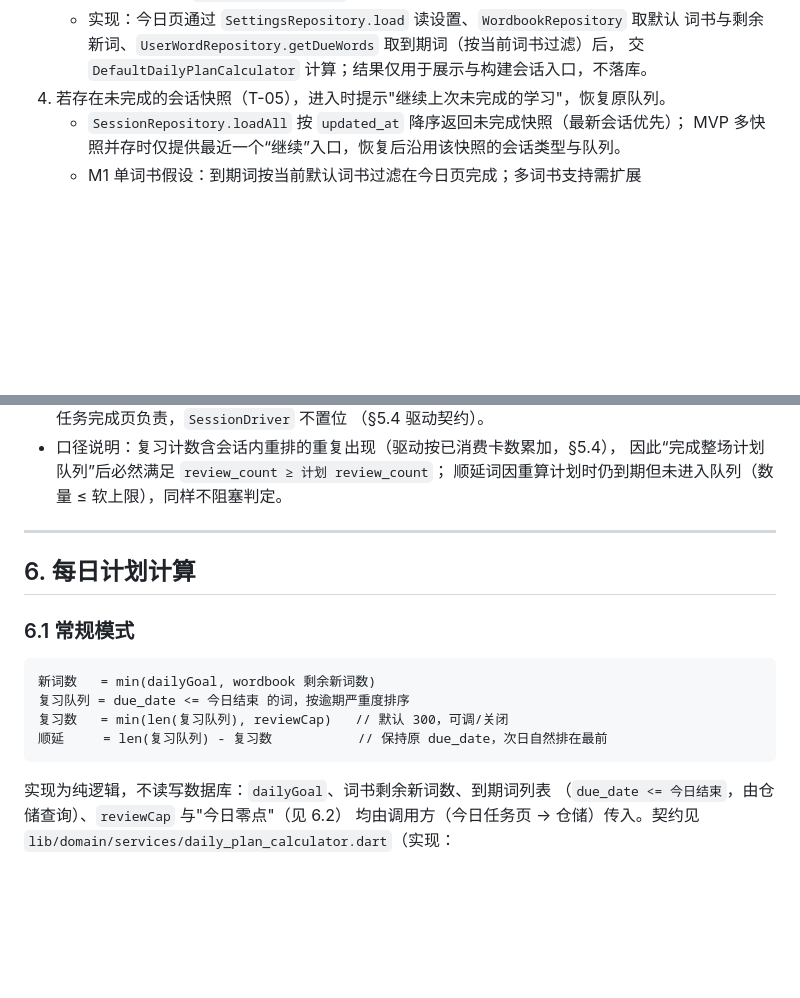
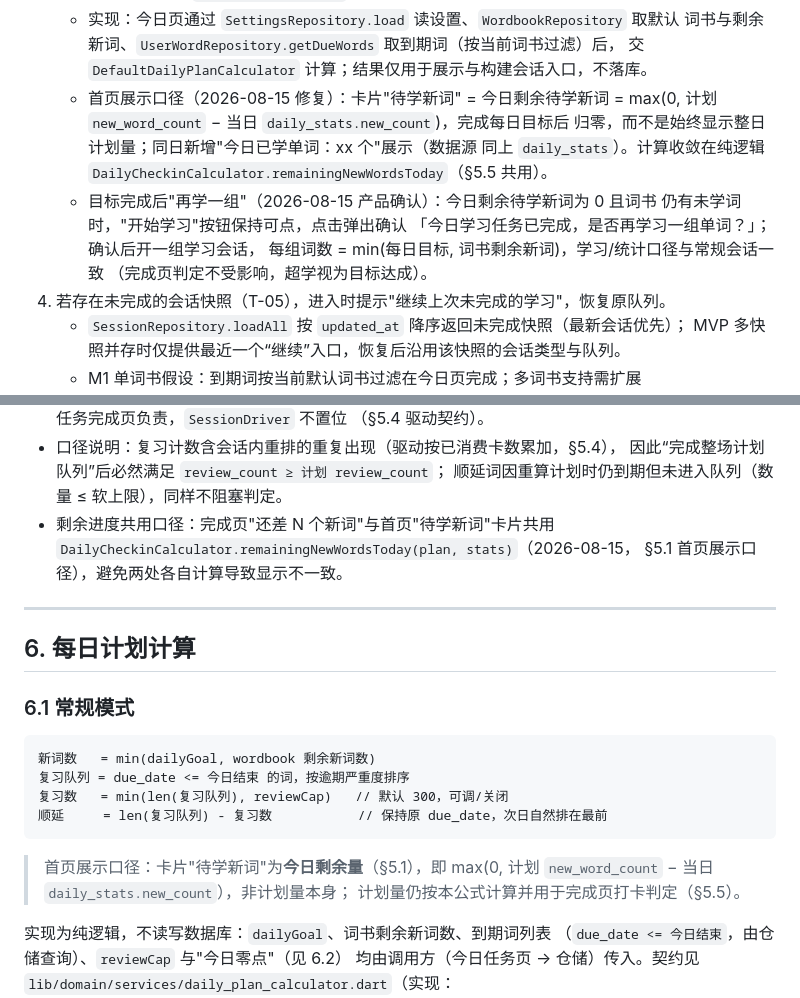
Before and after one commit to Lmx2891632957/HappyBeiDanCi, a Markdown page: TECH_DOC.md, 2 parts joined by grey strips. Rendered like a GitHub page; blank space fills up the shorter version.

Commit message:
docs: 同步今日已学展示与“再学一组”行为口径
PRD F2 补充首页“待学新词=今日剩余、今日已学展示”与目标完成后
“再学一组”行为，并在决策记录新增 #14；TECH_DOC §5.1/§5.5/§6.1
明确首页展示口径与剩余进度共用 DailyCheckinCalculator。
remainingNewWordsToday 的实现说明。

````diff
--- a/TECH_DOC.md
+++ b/TECH_DOC.md
@@ -244,6 +244,16 @@ test/
    - 实现：今日页通过 `SettingsRepository.load` 读设置、`WordbookRepository` 取默认
      词书与剩余新词、`UserWordRepository.getDueWords` 取到期词（按当前词书过滤）后，
      交 `DefaultDailyPlanCalculator` 计算；结果仅用于展示与构建会话入口，不落库。
+   - 首页展示口径（2026-08-15 修复）：卡片"待学新词" = 今日剩余待学新词 =
+     max(0, 计划 `new_word_count` − 当日 `daily_stats.new_count`)，完成每日目标后
+     归零，而不是始终显示整日计划量；同日新增"今日已学单词：xx 个"展示（数据源
+     同上 `daily_stats`）。计算收敛在纯逻辑
+     `DailyCheckinCalculator.remainingNewWordsToday`（§5.5 共用）。
+   - 目标完成后"再学一组"（2026-08-15 产品确认）：今日剩余待学新词为 0 且词书
+     仍有未学词时，"开始学习"按钮保持可点，点击弹出确认
+     「今日学习任务已完成，是否再学习一组单词？」；确认后开一组学习会话，
+     每组词数 = min(每日目标, 词书剩余新词)，学习/统计口径与常规会话一致
+     （完成页判定不受影响，超学视为目标达成）。
 4. 若存在未完成的会话快照（T-05），进入时提示"继续上次未完成的学习"，恢复原队列。
    - `SessionRepository.loadAll` 按 `updated_at` 降序返回未完成快照（最新会话优先）；
      MVP 多快照并存时仅提供最近一个“继续”入口，恢复后沿用该快照的会话类型与队列。
@@ -424,6 +434,9 @@ stateDiagram-v2
 - 口径说明：复习计数含会话内重排的重复出现（驱动按已消费卡数累加，§5.4），
   因此“完成整场计划队列”后必然满足 `review_count ≥ 计划 review_count`；
   顺延词因重算计划时仍到期但未进入队列（数量 ≤ 软上限），同样不阻塞判定。
+- 剩余进度共用口径：完成页"还差 N 个新词"与首页"待学新词"卡片共用
+  `DailyCheckinCalculator.remainingNewWordsToday(plan, stats)`（2026-08-15，
+  §5.1 首页展示口径），避免两处各自计算导致显示不一致。
 
 ---
 
@@ -437,6 +450,10 @@ stateDiagram-v2
 复习数   = min(len(复习队列), reviewCap)   // 默认 300，可调/关闭
 顺延     = len(复习队列) - 复习数           // 保持原 due_date，次日自然排在最前
 ```
+
+> 首页展示口径：卡片"待学新词"为**今日剩余量**（§5.1），即
+> max(0, 计划 `new_word_count` − 当日 `daily_stats.new_count`），非计划量本身；
+> 计划量仍按本公式计算并用于完成页打卡判定（§5.5）。
 
 实现为纯逻辑，不读写数据库：`dailyGoal`、词书剩余新词数、到期词列表
 （`due_date <= 今日结束`，由仓储查询）、`reviewCap` 与"今日零点"（见 6.2）
````
Also changed, not shown: PRD.md (+6 -0 lines).
